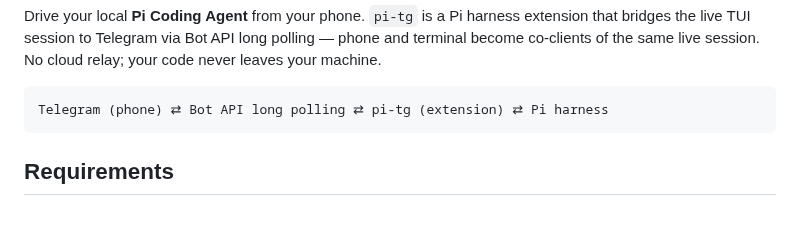
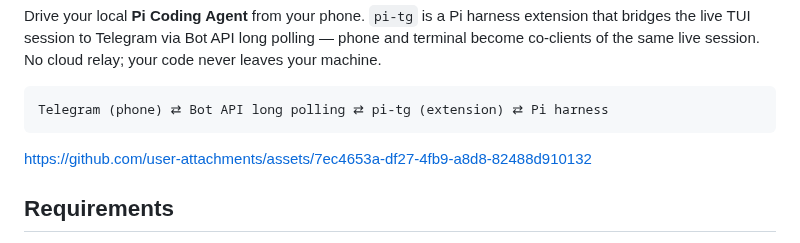
Before and after one commit to s8k/pi-tg, a Markdown page: README.md, the part around the change. GitHub-like rendering; blank space fills up the shorter version.

Commit message:
Update README with GitHub assets video

````diff
--- a/README.md
+++ b/README.md
@@ -37,6 +37,8 @@ live session. No cloud relay; your code never leaves your machine.
 ```
 Telegram (phone) ⇄ Bot API long polling ⇄ pi-tg (extension) ⇄ Pi harness
 ```
+
+https://github.com/user-attachments/assets/7ec4653a-df27-4fb9-a8d8-82488d910132
 
 ## Requirements
 
````
